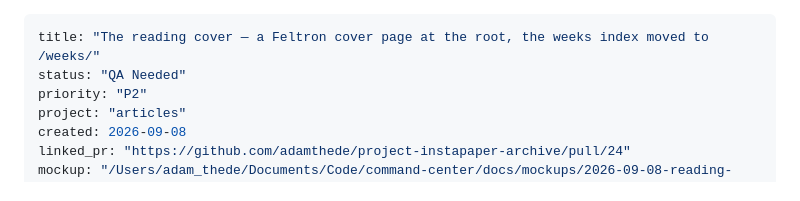
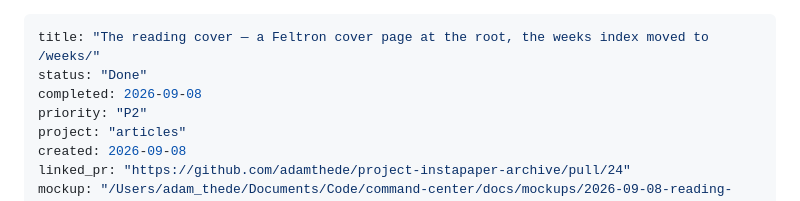
Before and after one commit to adamthede/project-instapaper-archive, a Markdown page: docs/plans-done/2026-09-08-reading-cover.md, the part around the change. Rendered like a GitHub page.

```diff
--- a/docs/plans-done/2026-09-08-reading-cover.md
+++ b/docs/plans-done/2026-09-08-reading-cover.md
@@ -1,6 +1,7 @@
 ---
 title: "The reading cover — a Feltron cover page at the root, the weeks index moved to /weeks/"
-status: "QA Needed"
+status: "Done"
+completed: 2026-09-08
 priority: "P2"
 project: "articles"
 created: 2026-09-08
```
Also changed, not shown: docs/plans-done/2026-09-10-public-shape.md (renamed from docs/plans-to-do/2026-09-10-public-shape.md, +2 -2 lines).
